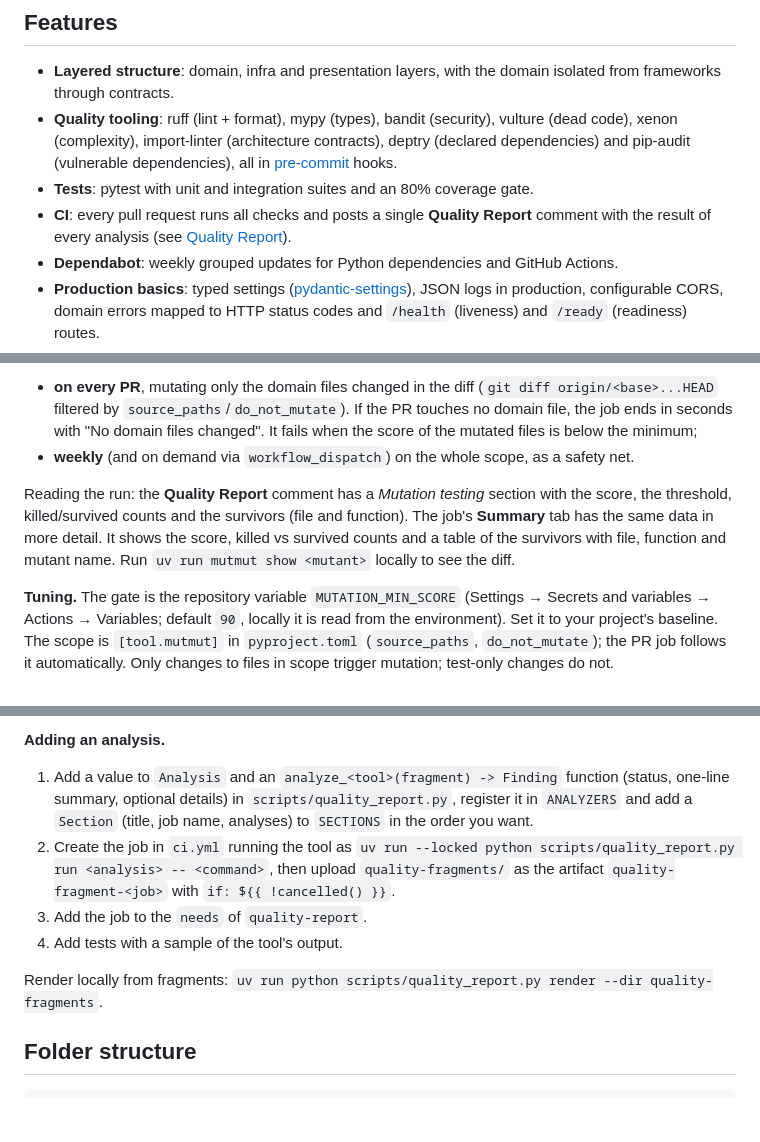
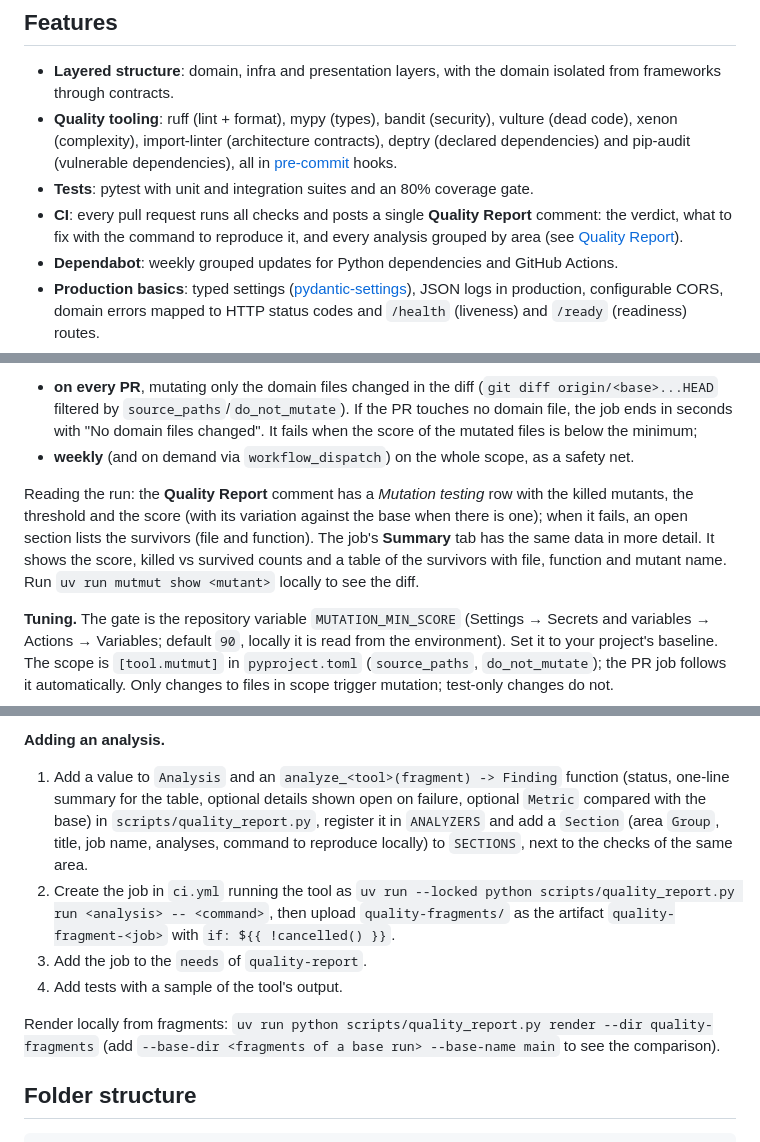
Before and after one commit to mathmed/py-awesome-template, a Markdown page: README.md, 3 parts joined by grey strips. Drawn GitHub-style; blank space fills up the shorter version.

```diff
--- a/README.md
+++ b/README.md
@@ -14,7 +14,7 @@ A production-ready starting point for Python 3.14 APIs with FastAPI: a layered f
 - **Layered structure**: domain, infra and presentation layers, with the domain isolated from frameworks through contracts.
 - **Quality tooling**: ruff (lint + format), mypy (types), bandit (security), vulture (dead code), xenon (complexity), import-linter (architecture contracts), deptry (declared dependencies) and pip-audit (vulnerable dependencies), all in [pre-commit](https://pre-commit.com/) hooks.
 - **Tests**: pytest with unit and integration suites and an 80% coverage gate.
-- **CI**: every pull request runs all checks and posts a single **Quality Report** comment with the result of every analysis (see [Quality Report](#quality-report)).
+- **CI**: every pull request runs all checks and posts a single **Quality Report** comment: the verdict, what to fix with the command to reproduce it, and every analysis grouped by area (see [Quality Report](#quality-report)).
 - **Dependabot**: weekly grouped updates for Python dependencies and GitHub Actions.
 - **Production basics**: typed settings ([pydantic-settings](https://docs.pydantic.dev/latest/concepts/pydantic_settings/)), JSON logs in production, configurable CORS, domain errors mapped to HTTP status codes and `/health` (liveness) and `/ready` (readiness) routes.
 - **Deterministic validation for AI-generated code**: a boot smoke test, API contract tests (Schemathesis), breaking-change detection on the OpenAPI schema (oasdiff), architecture contracts, mutation testing, a suppression ratchet and a required risk and deploy label on every PR (see [Validation layers](#validation-layers)).
@@ -137,7 +137,7 @@ The scope is `app/domain` (use cases and business rules, `[tool.mutmut]` in `pyp
 - **on every PR**, mutating only the domain files changed in the diff (`git diff origin/<base>...HEAD` filtered by `source_paths`/`do_not_mutate`). If the PR touches no domain file, the job ends in seconds with "No domain files changed". It fails when the score of the mutated files is below the minimum;
 - **weekly** (and on demand via `workflow_dispatch`) on the whole scope, as a safety net.
 
-Reading the run: the **Quality Report** comment has a *Mutation testing* section with the score, the threshold, killed/survived counts and the survivors (file and function). The job's **Summary** tab has the same data in more detail. It shows the score, killed vs survived counts and a table of the survivors with file, function and mutant name. Run `uv run mutmut show <mutant>` locally to see the diff.
+Reading the run: the **Quality Report** comment has a *Mutation testing* row with the killed mutants, the threshold and the score (with its variation against the base when there is one); when it fails, an open section lists the survivors (file and function). The job's **Summary** tab has the same data in more detail. It shows the score, killed vs survived counts and a table of the survivors with file, function and mutant name. Run `uv run mutmut show <mutant>` locally to see the diff.
 
 **Tuning.** The gate is the repository variable `MUTATION_MIN_SCORE` (Settings → Secrets and variables → Actions → Variables; default `90`, locally it is read from the environment). Set it to your project's baseline. The scope is `[tool.mutmut]` in `pyproject.toml` (`source_paths`, `do_not_mutate`); the PR job follows it automatically. Only changes to files in scope trigger mutation; test-only changes do not.
 
@@ -225,12 +236,12 @@ Coverage is part of the report: the separate coverage comment no longer exists o
 
 **Adding an analysis.**
 
-1. Add a value to `Analysis` and an `analyze_<tool>(fragment) -> Finding` function (status, one-line summary, optional details) in `scripts/quality_report.py`, register it in `ANALYZERS` and add a `Section` (title, job name, analyses) to `SECTIONS` in the order you want.
+1. Add a value to `Analysis` and an `analyze_<tool>(fragment) -> Finding` function (status, one-line summary for the table, optional details shown open on failure, optional `Metric` compared with the base) in `scripts/quality_report.py`, register it in `ANALYZERS` and add a `Section` (area `Group`, title, job name, analyses, command to reproduce locally) to `SECTIONS`, next to the checks of the same area.
 2. Create the job in `ci.yml` running the tool as `uv run --locked python scripts/quality_report.py run <analysis> -- <command>`, then upload `quality-fragments/` as the artifact `quality-fragment-<job>` with `if: ${{ !cancelled() }}`.
 3. Add the job to the `needs` of `quality-report`.
 4. Add tests with a sample of the tool's output.
 
-Render locally from fragments: `uv run python scripts/quality_report.py render --dir quality-fragments`.
+Render locally from fragments: `uv run python scripts/quality_report.py render --dir quality-fragments` (add `--base-dir <fragments of a base run> --base-name main` to see the comparison).
 
 ## Folder structure
 
```
Also changed, not shown: other parts of README.md (+27 -16 lines), CLAUDE.md (+4 -2 lines).
